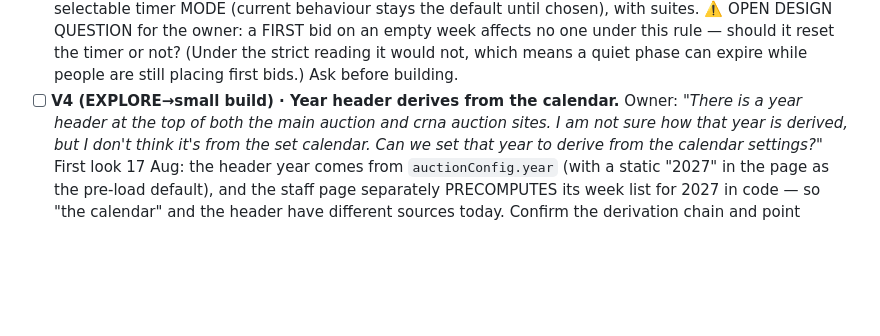
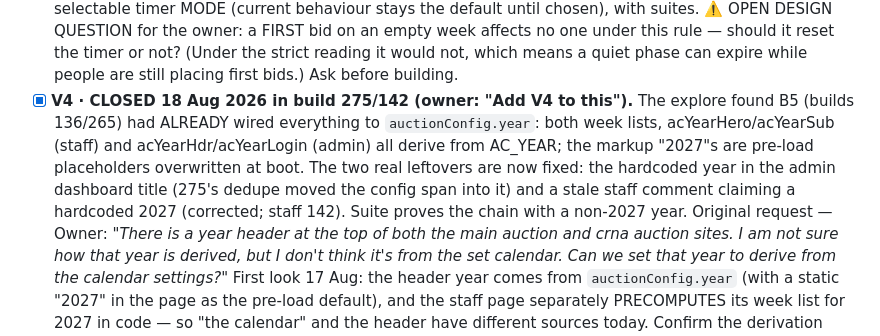
Before and after one commit to anesthesia-kp/anesthesia-kp.github.io, a Markdown page: TODO.md, the part around the change. GitHub-like rendering; blank space fills up the shorter version.

```diff
--- a/TODO.md
+++ b/TODO.md
@@ -364,7 +364,14 @@ appears in older notes; the itemised list sums to 1,075; re-run to settle it).
       FIRST bid on an empty week affects no one under this rule — should it reset the
       timer or not? (Under the strict reading it would not, which means a quiet phase can
       expire while people are still placing first bids.) Ask before building.
-- [ ] **V4 (EXPLORE→small build) · Year header derives from the calendar.** Owner: *"There
+- [x] **V4 · CLOSED 18 Aug 2026 in build 275/142 (owner: "Add V4 to this").** The explore
+      found B5 (builds 136/265) had ALREADY wired everything to `auctionConfig.year`:
+      both week lists, acYearHero/acYearSub (staff) and acYearHdr/acYearLogin (admin) all
+      derive from AC_YEAR; the markup "2027"s are pre-load placeholders overwritten at
+      boot. The two real leftovers are now fixed: the hardcoded year in the admin
+      dashboard title (275's dedupe moved the config span into it) and a stale staff
+      comment claiming a hardcoded 2027 (corrected; staff 142). Suite proves the chain
+      with a non-2027 year. Original request — Owner: *"There
       is a year header at the top of both the main auction and crna auction sites. I am
       not sure how that year is derived, but I don't think it's from the set calendar.
       Can we set that year to derive from the calendar settings?"* First look 17 Aug: the
```
